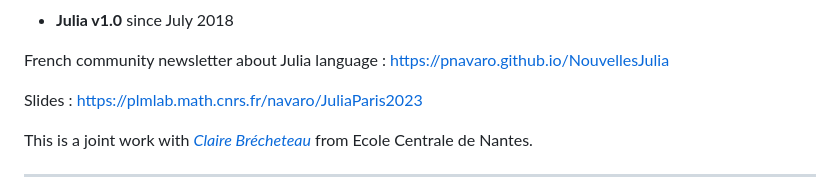
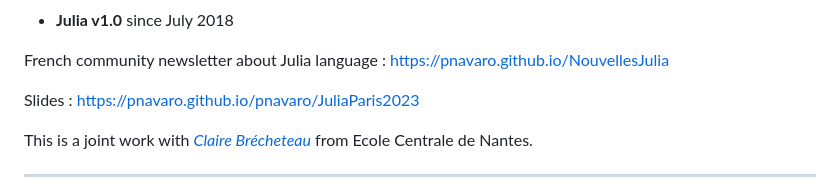
Before and after one commit to pnavaro/JuliaParis2023, a Markdown page: src/index.md, the part around the change. Rendered like a GitHub page.

```diff
--- a/src/index.md
+++ b/src/index.md
@@ -16,7 +16,7 @@
 
  French community newsletter about Julia language : https://pnavaro.github.io/NouvellesJulia
 
- Slides : https://plmlab.math.cnrs.fr/navaro/JuliaParis2023
+ Slides : https://pnavaro.github.io/pnavaro/JuliaParis2023
 
  This is a joint work with [*Claire Brécheteau*](https://brecheteau.perso.math.cnrs.fr/page/index.html)
  from Ecole Centrale de Nantes.
```
